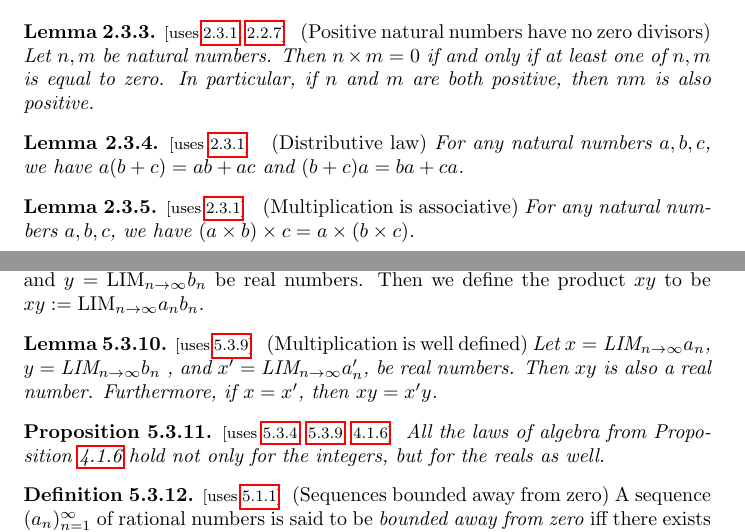
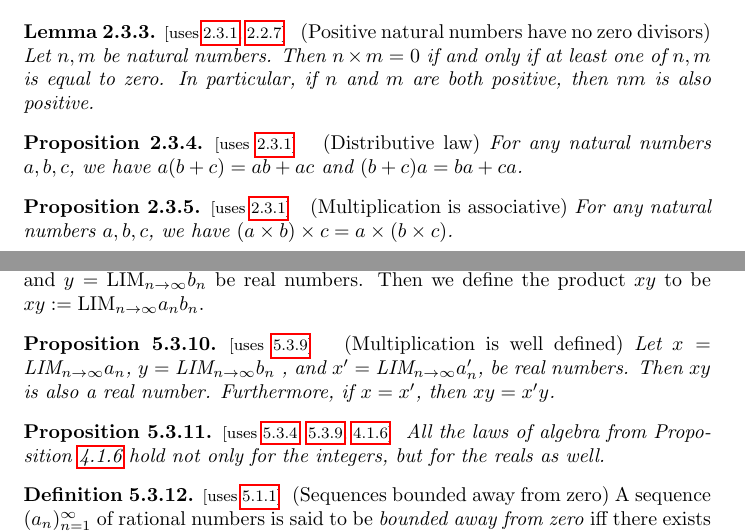
Before and after one commit to PerryXDeng/tao_analysis, a LaTeX document (blueprint/src/web.tex, which reads blueprint/src/chapters/a1_ch2.tex, blueprint/src/chapters/a1_ch5.tex): two parts of pages 3 and 17 of 39, joined at a grey line, cut so that both start at the same text. Compiled offline with pdfLaTeX.

Commit message:
Relabel 2.3.4, 2.3.5, 4.1.6 and 5.3.10 as propositions
The book (and the Lean companion) has these as propositions; the notes'
own text already cited "Proposition 4.1.6".

Co-Authored-By: Claude Opus 5.5 <noreply@anthropic.com>

```diff
--- a/blueprint/src/chapters/a1_ch2.tex
+++ b/blueprint/src/chapters/a1_ch2.tex
@@ -213,19 +213,19 @@ We define 1 to be the number $0++$, 2 to be the number $(0++)++$, etc.
     (Positive natural numbers have no zero divisors) \emph{Let $n, m$ be natural numbers. Then $n\times m = 0$ if and only if at least one of $n, m$ is equal to zero. In particular, if $n$ and $m$ are both positive, then $nm$ is also positive.}
 \end{lemma}
 
-\begin{lemma}{4}
+\begin{proposition}{4}
     \label{nat-distributive}
     \uses{nat-multiplication}
     \lean{Chapter2.Nat.mul_add,Chapter2.Nat.add_mul}
     (Distributive law) \emph{For any natural numbers $a,b,c$, we have $a(b+c)=ab+ac$ and $(b+c)a=ba+ca$.}
-\end{lemma}
+\end{proposition}
 
-\begin{lemma}{5}
+\begin{proposition}{5}
     \label{nat-mul-assoc}
     \uses{nat-multiplication}
     \lean{Chapter2.Nat.mul_assoc}
     (Multiplication is associative) \emph{For any natural numbers $a,b,c$, we have $(a\times b)\times c = a\times (b\times c)$.}
-\end{lemma}
+\end{proposition}
 
 \begin{proposition}{6}
     \label{nat-mul-preserves-order}
--- a/blueprint/src/chapters/a1_ch5.tex
+++ b/blueprint/src/chapters/a1_ch5.tex
@@ -180,14 +180,14 @@
     be real numbers. Then we define the product $xy$ to be $xy := \formallimit{a_n b_n}$.
 \end{definition}
 
-\begin{lemma}{10}
+\begin{proposition}{10}
     \label{real-multiplication-well-defined}
     \uses{real-multiplication}
     \lean{Chapter5.Sequence.IsCauchy.mul,Chapter5.Sequence.mul_equiv}
     (Multiplication is well defined) \emph{Let $x = \formallimit{a_n}$, $y = \formallimit{b_n}$
     , and $x' = \formallimit{a_n'}$, be real numbers.
     Then $xy$ is also a real number. Furthermore, if $x = x'$, then $xy = x'y$.}
-\end{lemma}
+\end{proposition}
 
 \begin{proposition}{11}
     \label{real-algebra-laws}
```
Also changed, not shown: blueprint/src/chapters/a1_ch4.tex (+2 -2 lines).
